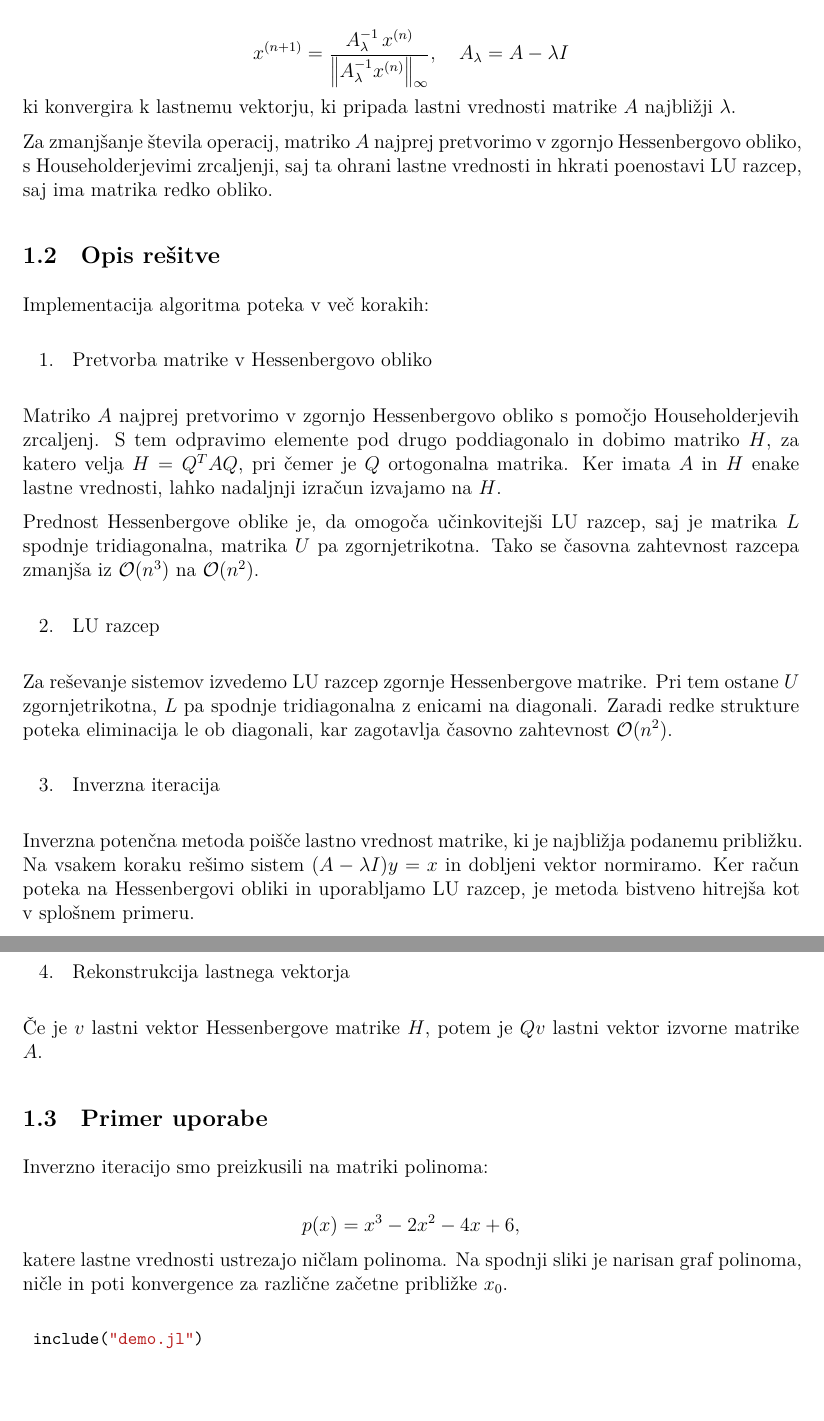
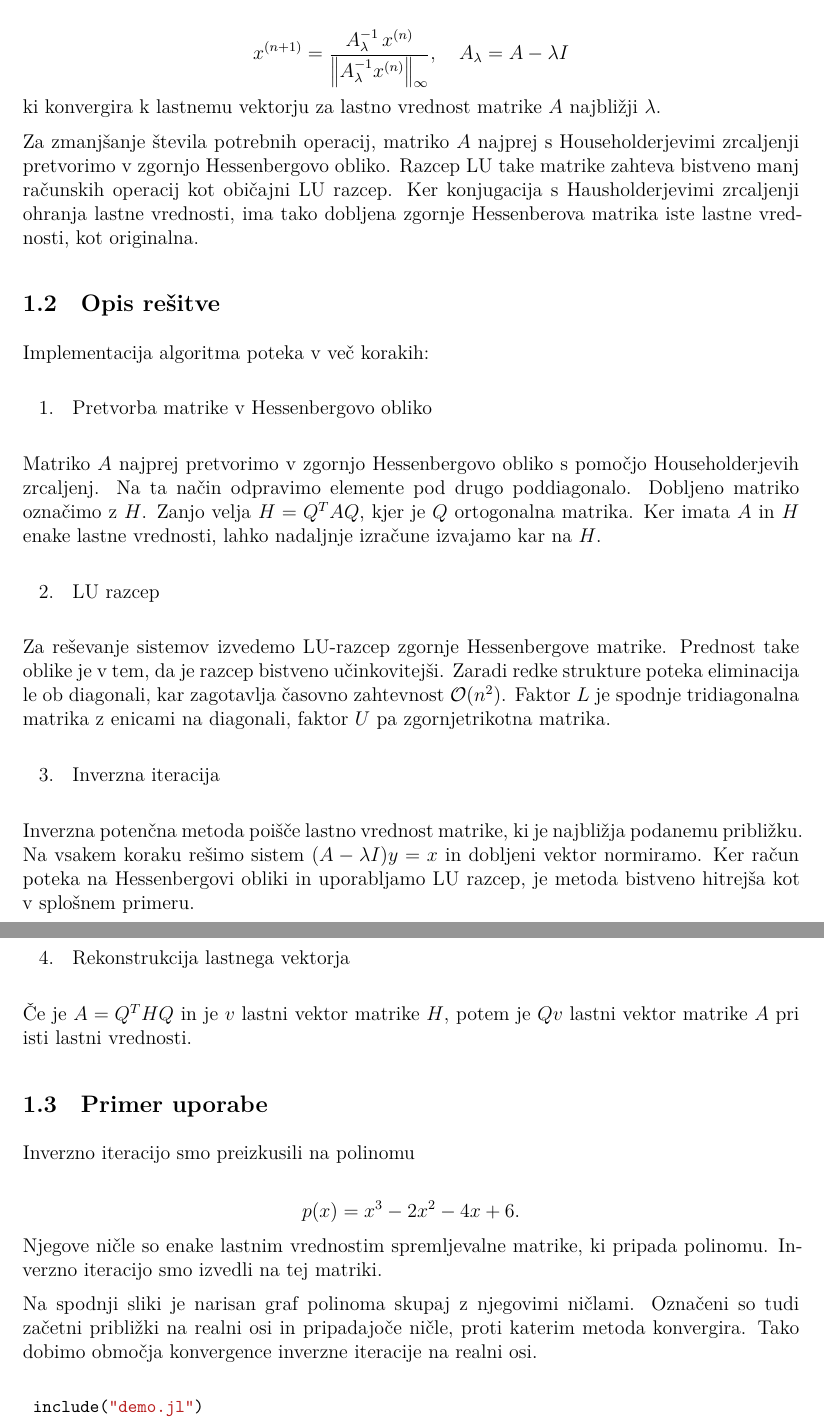
Before and after one commit to tinakindrb/NM, a LaTeX document (Naloga1/pdf/porocilo.tex): two parts of pages 1 and 2 of 2, joined at a grey line, cut so that both start at the same text, the shorter picture padded with empty space. The pictures show the PDF file Naloga1/pdf/porocilo.pdf that the author committed with the source.

Commit message:
popravki

```diff
--- a/Naloga1/pdf/porocilo.tex
+++ b/Naloga1/pdf/porocilo.tex
@@ -38,9 +38,9 @@ V poročilu je opisana implementacija inverzne potenčne metode za določanje la
 \[
 x^{(n+1)} = \frac{A_{\lambda}^{-1} \, x^{(n)}}{\left\| A_{\lambda}^{-1} x^{(n)} \right\|_{\infty}}, \quad A_{\lambda} = A - \lambda I
 \]
-ki konvergira k lastnemu vektorju, ki pripada lastni vrednosti matrike $A$ najbližji \ensuremath{\lambda}.
+ki konvergira k lastnemu vektorju za lastno vrednost matrike $A$ najbližji \ensuremath{\lambda}.
 
-Za zmanjšanje števila operacij, matriko $A$ najprej pretvorimo v zgornjo  Hessenbergovo obliko, s Householderjevimi zrcaljenji, saj ta ohrani lastne  vrednosti in hkrati poenostavi LU razcep, saj ima matrika redko obliko.
+Za zmanjšanje števila potrebnih operacij, matriko $A$ najprej s Householderjevimi zrcaljenji pretvorimo v zgornjo Hessenbergovo obliko.  Razcep LU take matrike zahteva bistveno manj računskih operacij kot običajni LU razcep. Ker konjugacija s Hausholderjevimi zrcaljenji ohranja lastne vrednosti, ima tako dobljena zgornje Hessenberova matrika iste lastne vrednosti, kot originalna.
 
 \subsection{Opis rešitve}
 Implementacija algoritma poteka v več korakih:
@@ -49,15 +49,13 @@ Implementacija algoritma poteka v več korakih:
 \item[1. ] Pretvorba matrike v Hessenbergovo obliko
 
 \end{itemize}
-Matriko $A$ najprej pretvorimo v zgornjo Hessenbergovo obliko s pomočjo Householderjevih zrcaljenj. S tem odpravimo elemente pod drugo poddiagonalo in dobimo matriko $H$, za katero velja $H = Q^T A Q$, pri čemer je $Q$ ortogonalna matrika. Ker imata $A$ in $H$ enake lastne vrednosti, lahko nadaljnji izračun izvajamo na $H$.
-
-Prednost Hessenbergove oblike je, da omogoča učinkovitejši LU razcep, saj je matrika $L$ spodnje tridiagonalna, matrika $U$ pa zgornjetrikotna. Tako se časovna zahtevnost razcepa zmanjša iz $\mathcal{O}(n^3)$ na $\mathcal{O}(n^2)$.
+Matriko $A$ najprej pretvorimo v zgornjo Hessenbergovo obliko s pomočjo Householderjevih zrcaljenj. Na ta način odpravimo elemente pod drugo poddiagonalo. Dobljeno matriko označimo z $H$. Zanjo velja $H = Q^T A Q$, kjer je $Q$ ortogonalna matrika. Ker imata $A$ in $H$ enake lastne vrednosti, lahko nadaljnje izračune izvajamo kar na $H$.
 
 \begin{itemize}
 \item[2. ] LU razcep
 
 \end{itemize}
-Za reševanje sistemov izvedemo LU razcep zgornje Hessenbergove matrike. Pri tem ostane $U$ zgornjetrikotna, $L$ pa spodnje tridiagonalna z enicami na diagonali. Zaradi redke strukture poteka eliminacija le ob diagonali, kar zagotavlja časovno zahtevnost $\mathcal{O}(n^2)$.
+Za reševanje sistemov izvedemo LU-razcep zgornje Hessenbergove matrike.   Prednost take oblike je v tem, da je razcep bistveno učinkovitejši.   Zaradi redke strukture poteka eliminacija le ob diagonali, kar zagotavlja časovno zahtevnost $\mathcal{O}(n^2)$.   Faktor $L$ je spodnje tridiagonalna matrika z enicami na diagonali, faktor $U$ pa zgornjetrikotna matrika.
 
 \begin{itemize}
 \item[3. ] Inverzna iteracija
@@ -69,15 +67,17 @@ Inverzna potenčna metoda poišče lastno vrednost matrike, ki je najbližja pod
 \item[4. ] Rekonstrukcija lastnega vektorja
 
 \end{itemize}
-Če je $v$ lastni vektor Hessenbergove matrike $H$, potem je $Qv$ lastni vektor izvorne matrike $A$.
+Če je $A = Q^T H Q$ in je $v$ lastni vektor matrike $H$, potem je $Qv$ lastni vektor matrike $A$ pri isti lastni vrednosti.
 
 \subsection{Primer uporabe}
-Inverzno iteracijo smo preizkusili na matriki polinoma:
+Inverzno iteracijo smo preizkusili na polinomu
 
 \[
-p(x) = x^3 - 2x^2 - 4x + 6,
+p(x) = x^3 - 2x^2 - 4x + 6.
 \]
-katere lastne vrednosti ustrezajo ničlam polinoma.   Na spodnji sliki je narisan graf polinoma, ničle in poti konvergence za različne začetne približke $x_0$.
+Njegove ničle so enake lastnim vrednostim spremljevalne matrike, ki pripada polinomu. Inverzno iteracijo smo izvedli na tej matriki.
+
+Na spodnji sliki je narisan graf polinoma skupaj z njegovimi ničlami. Označeni so tudi začetni približki na realni osi in pripadajoče ničle, proti katerim metoda konvergira. Tako dobimo območja konvergence inverzne iteracije na realni osi.
 
 
 \begin{minted}[texcomments = true, mathescape, fontsize=\small, xleftmargin=0.5em]{julia}
```
Also changed, not shown: Naloga1/README.md, Naloga1/pdf/jl_wnr158/porocilo_0_1.pdf (added), Naloga1/pdf/porocilo.pdf, Naloga1/pdf/porocilo.tex (2 more changed lines), 13 other files.
